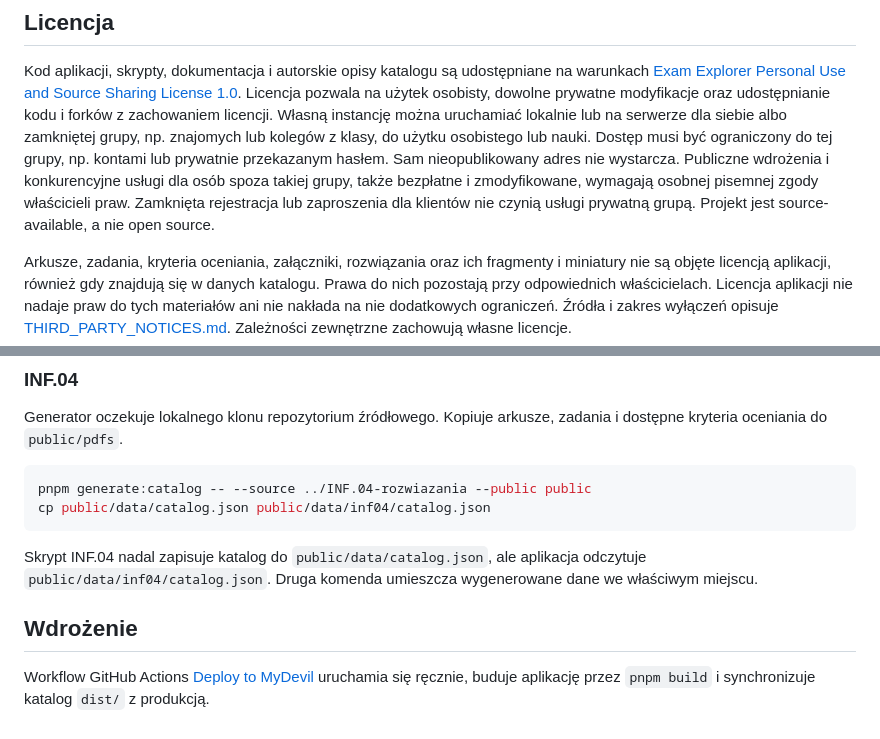
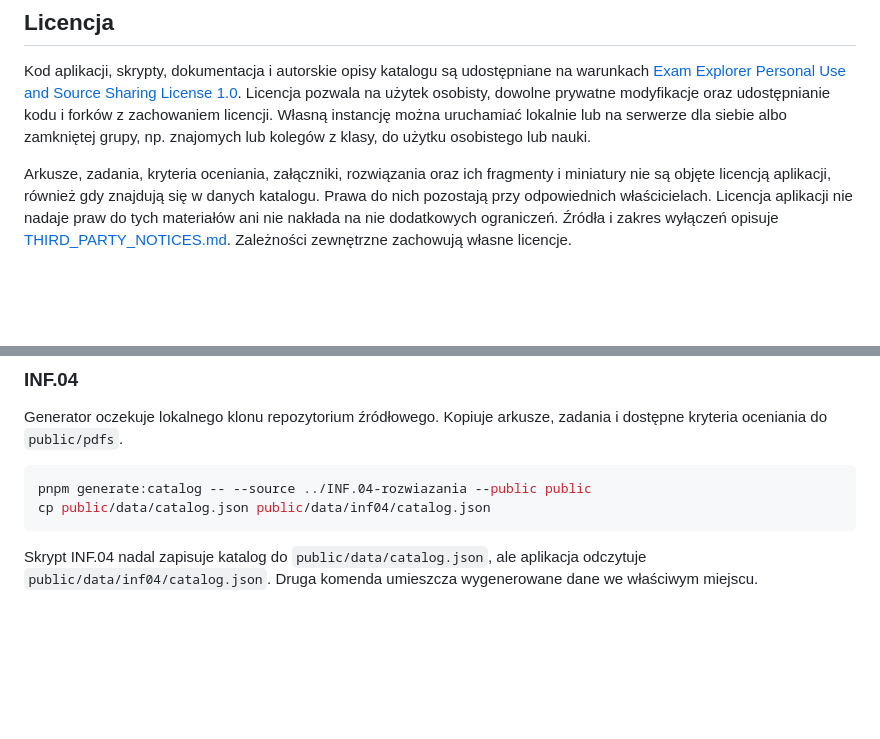
Before and after one commit to Wiktor102/exam-explorer, a Markdown page: README.md, 2 parts joined by grey strips. GitHub-like rendering; blank space fills up the shorter version.

Commit message:
Update README to remove deployment instructions
Removed sections about public deployments and GitHub Actions workflow from the README.

````diff
--- a/README.md
+++ b/README.md
@@ -34,13 +34,7 @@ na warunkach [Exam Explorer Personal Use and Source Sharing License 1.0](LICENSE
 Licencja pozwala na użytek osobisty, dowolne prywatne modyfikacje oraz
 udostępnianie kodu i forków z zachowaniem licencji. Własną instancję można
 uruchamiać lokalnie lub na serwerze dla siebie albo zamkniętej grupy, np.
-znajomych lub kolegów z klasy, do użytku osobistego lub nauki. Dostęp musi
-być ograniczony do tej grupy, np. kontami lub prywatnie przekazanym hasłem.
-Sam nieopublikowany adres nie wystarcza. Publiczne wdrożenia i konkurencyjne
-usługi dla osób spoza takiej grupy, także bezpłatne i zmodyfikowane, wymagają
-osobnej pisemnej zgody właścicieli praw. Zamknięta rejestracja lub zaproszenia
-dla klientów nie czynią usługi prywatną grupą.
-Projekt jest source-available, a nie open source.
+znajomych lub kolegów z klasy, do użytku osobistego lub nauki.
 
 Arkusze, zadania, kryteria oceniania, załączniki, rozwiązania oraz ich fragmenty
 i miniatury nie są objęte licencją aplikacji, również gdy znajdują się w danych
@@ -109,7 +103,3 @@ cp public/data/catalog.json public/data/inf04/catalog.json
 ```
 
 Skrypt INF.04 nadal zapisuje katalog do `public/data/catalog.json`, ale aplikacja odczytuje `public/data/inf04/catalog.json`. Druga komenda umieszcza wygenerowane dane we właściwym miejscu.
-
-## Wdrożenie
-
-Workflow GitHub Actions [Deploy to MyDevil](.github/workflows/deploy-mydevil.yml) uruchamia się ręcznie, buduje aplikację przez `pnpm build` i synchronizuje katalog `dist/` z produkcją.
````
